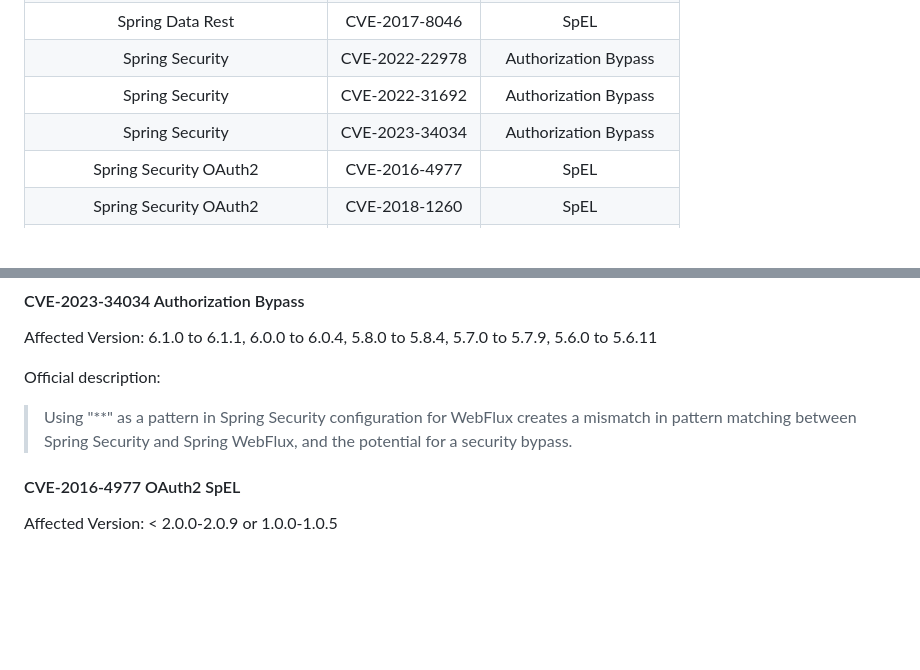
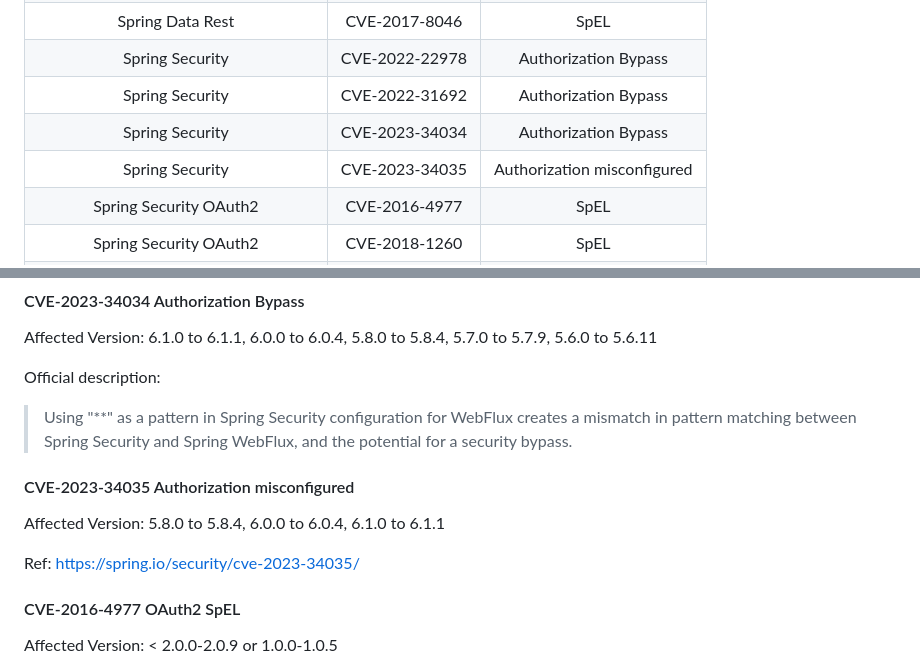
Before and after one commit to ax1sX/SpringSecurity, a Markdown page: README.md, 2 parts joined by grey strips. Rendered like a GitHub page; blank space fills up the shorter version.

```diff
--- a/README.md
+++ b/README.md
@@ -17,6 +17,7 @@ A list for Spring Security
 | Spring Security| CVE-2022-22978 | Authorization Bypass |
 | Spring Security| CVE-2022-31692 | Authorization Bypass |
 | Spring Security| CVE-2023-34034 | Authorization Bypass |
+| Spring Security| CVE-2023-34035 | Authorization misconfigured |
 | Spring Security OAuth2 | CVE-2016-4977 | SpEL |
 | Spring Security OAuth2 | CVE-2018-1260 | SpEL |
 | Spring Boot Actuator Logview | CVE-2021-21234 | Directory Traversal |
@@ -397,6 +398,10 @@ Official description:
 
 > Using "**" as a pattern in Spring Security configuration for WebFlux creates a mismatch in pattern matching between Spring Security and Spring WebFlux, and the potential for a security bypass.
 
+#### CVE-2023-34035 Authorization misconfigured
+Affected Version: 5.8.0 to 5.8.4, 6.0.0 to 6.0.4, 6.1.0 to 6.1.1
+
+Ref: https://spring.io/security/cve-2023-34035/
 
 #### CVE-2016-4977 OAuth2 SpEL
 Affected Version: < 2.0.0-2.0.9 or 1.0.0-1.0.5
```
